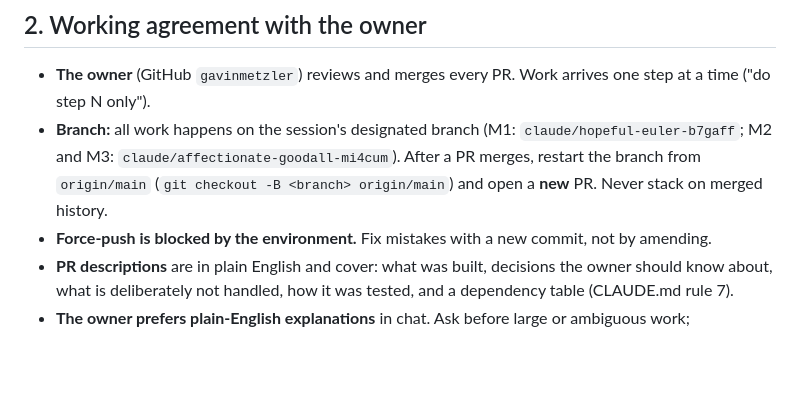
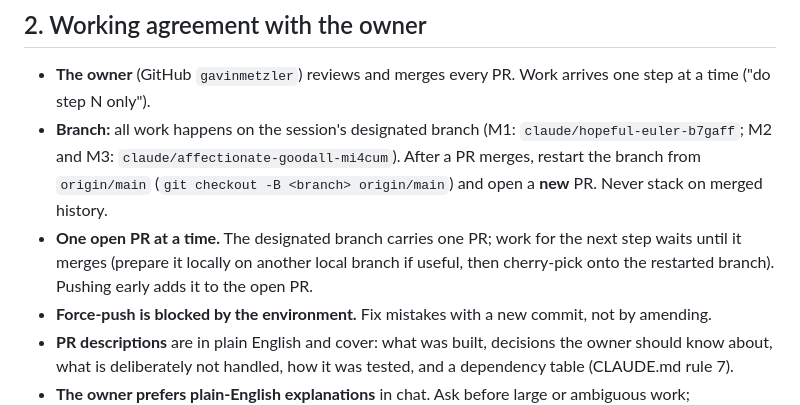
Before and after one commit to gavinmetzler/gcode-editsim, a Markdown page: DEVELOPMENT_STATUS.md, the part around one of its changes. Rendered like a GitHub page; blank space fills up the shorter version.

```diff
--- a/DEVELOPMENT_STATUS.md
+++ b/DEVELOPMENT_STATUS.md
@@ -70,6 +70,10 @@ cargo run -p interpreter --example summary -- tests/golden/basic_mill.nc [machin
   `claude/hopeful-euler-b7gaff`; M2 and M3: `claude/affectionate-goodall-mi4cum`). After a PR merges, restart the branch from
   `origin/main` (`git checkout -B <branch> origin/main`) and open a **new**
   PR. Never stack on merged history.
+- **One open PR at a time.** The designated branch carries one PR; work
+  for the next step waits until it merges (prepare it locally on another
+  local branch if useful, then cherry-pick onto the restarted branch).
+  Pushing early adds it to the open PR.
 - **Force-push is blocked by the environment.** Fix mistakes with a new
   commit, not by amending.
 - **PR descriptions** are in plain English and cover: what was built,
```
Also changed, not shown: other parts of DEVELOPMENT_STATUS.md (+52 -1 lines), docs/plans/M4_PLAN.md (+8 -0 lines).
